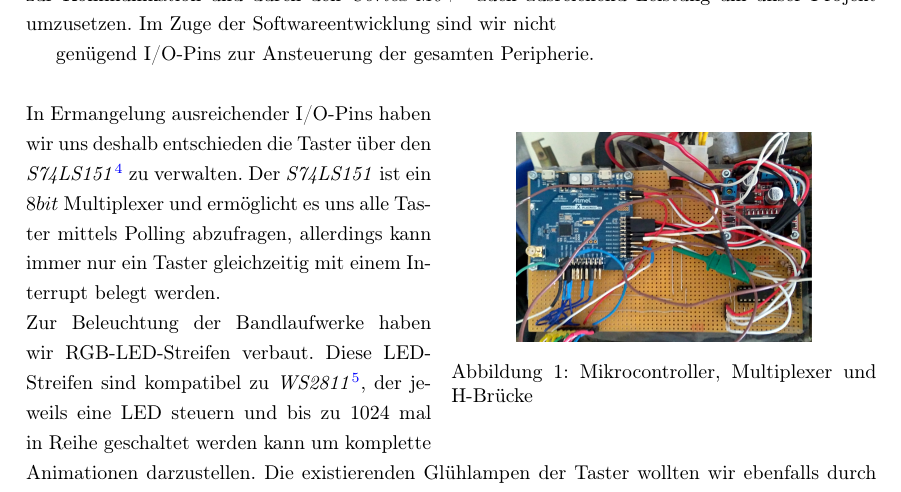
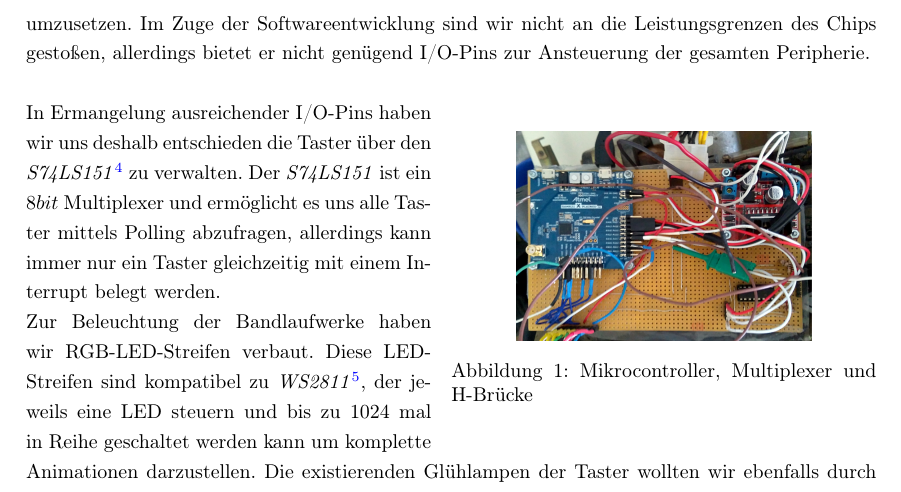
Before and after one commit to fu-inet-swp17/team1, a LaTeX CV (res/slides/report.tex): part of page 2 of 6, cut so that both start at the same text. Compiled offline with pdfLaTeX.

Commit message:
doc: report, recover missing line

```diff
--- a/res/slides/report.tex
+++ b/res/slides/report.tex
@@ -74,7 +74,7 @@
     \textit{ATSAMR21G18A}\footcite{ATSAMR21}. Das Board bietet integrierte Funkunterst"utzung zur
     Kommunikation und durch den \textit{Cortex-M0+}\footcite{CORTEXM0} auch ausreichend Leistung
     um unser Projekt umzusetzen. Im Zuge der Softwareentwicklung sind wir nicht
-
+    an die Leistungsgrenzen des Chips gesto"sen, allerdings bietet er nicht
     gen"ugend I/O-Pins zur Ansteuerung der gesamten Peripherie.\\
     \begin{wrapfigure}{r}{0.5\textwidth}
       \centering
```
